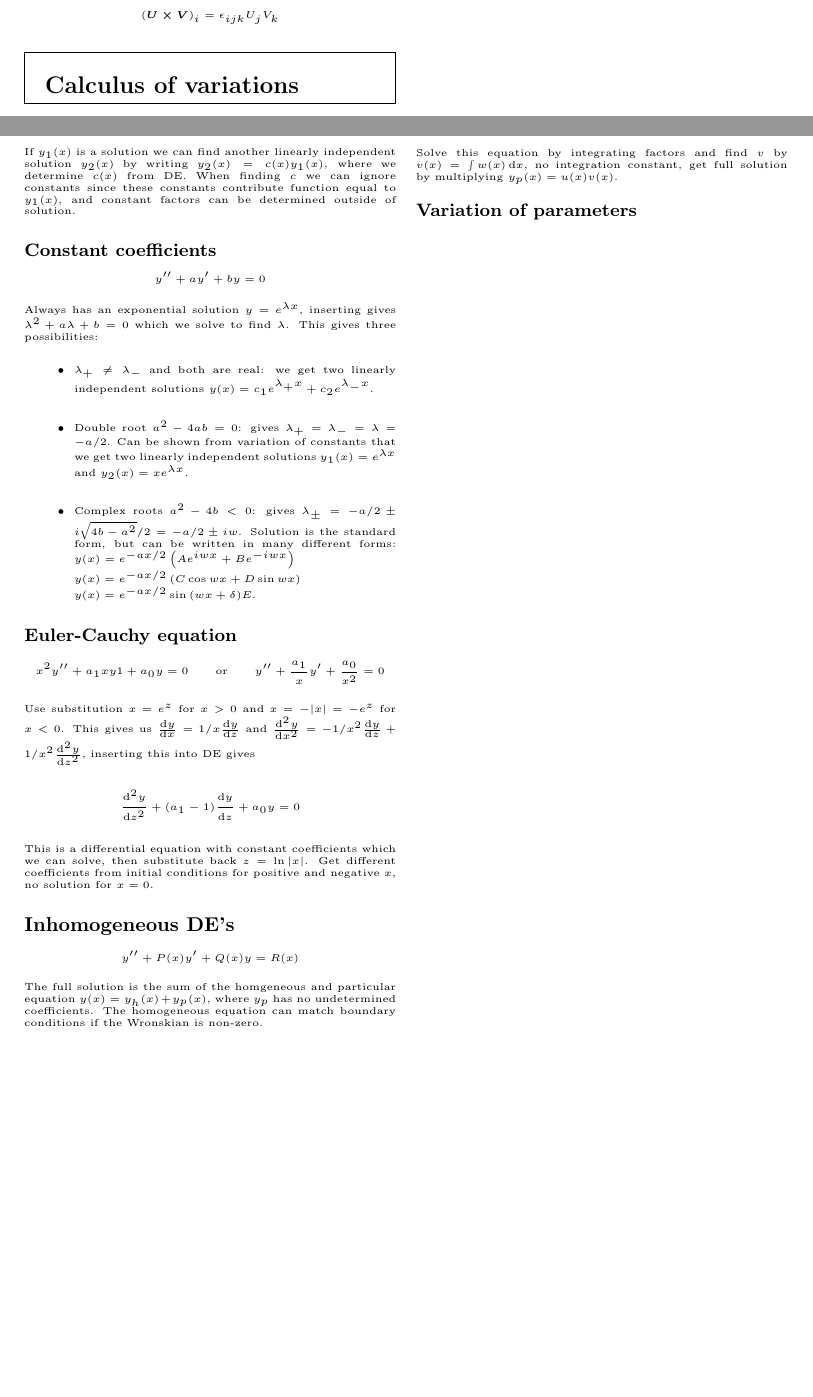
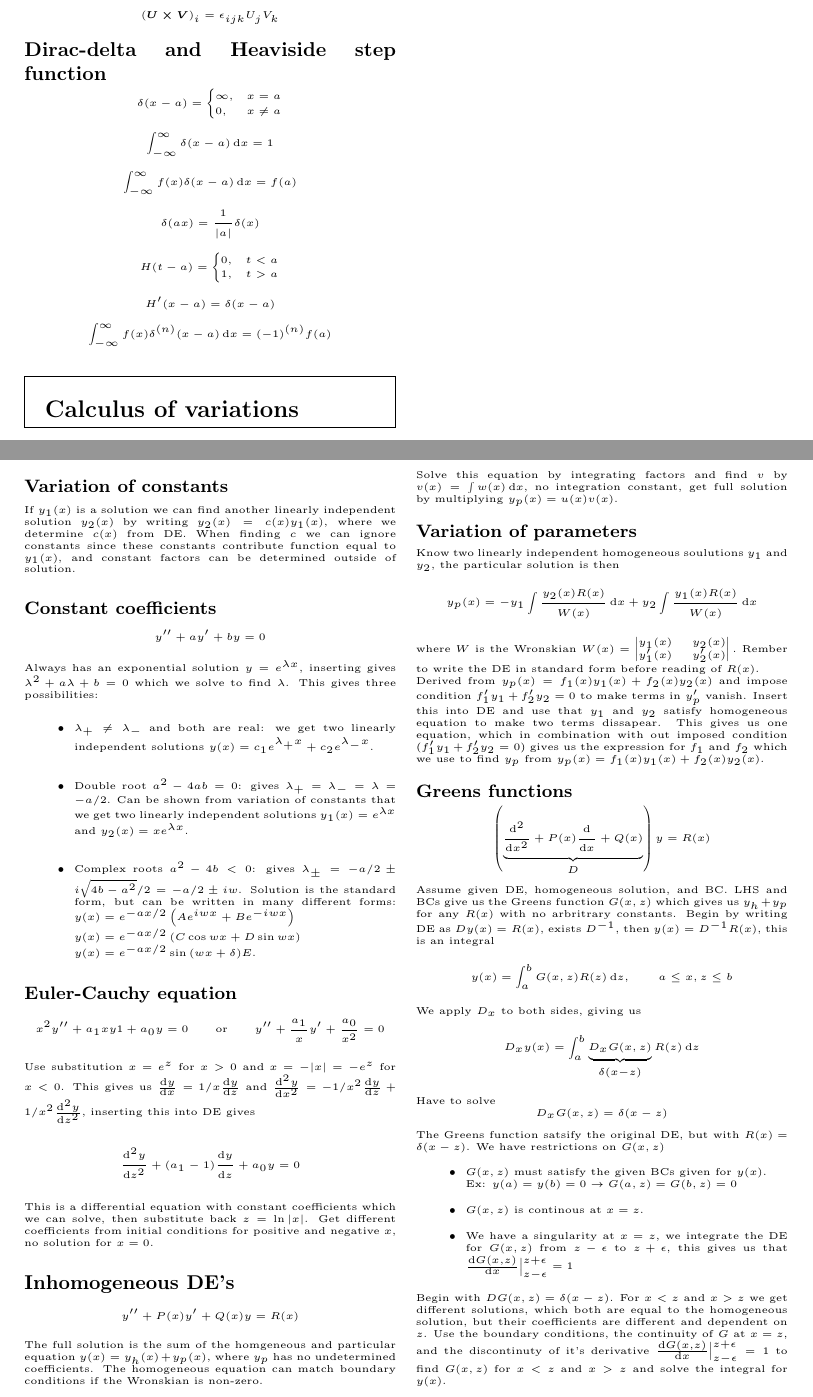
Before and after one commit to ivarhaugerud/FYS3140, a LaTeX document (formula_sheet/formula_sheet_FYS3140.tex): two parts of pages 2 and 3 of 3, joined at a grey line, cut so that both start at the same text, the shorter picture padded with empty space. Compiled offline with pdfLaTeX.

Commit message:
wrote up until Greens functions

```diff
--- a/formula_sheet/formula_sheet_FYS3140.tex
+++ b/formula_sheet/formula_sheet_FYS3140.tex
@@ -227,6 +227,25 @@ a_{31} & a_{32} & a_{33}
 
 $$ \left( \bm{\nabla} \cross \bm{V}\right)_i = \epsilon_{ijk}\pdv{V_k}{x_j}$$
 $$ \left( \bm{U} \cross \bm{V}\right)_i = \epsilon_{ijk}U_jV_k$$
+
+\subsubsection*{Dirac-delta and Heaviside step function}
+\[
+\delta(x-a)=\begin{cases}
+\infty, & x=a \\
+0, &  x\neq a
+\end{cases}\]
+$$ \int_{-\infty}^{\infty} \delta(x-a) \diff x = 1$$
+$$ \int_{-\infty}^{\infty} f(x) \delta(x-a) \diff x = f(a)$$
+$$ \delta(ax) = \frac{1}{\abs{a}}\delta(x)$$
+\[
+H(t-a)=\begin{cases}
+0, & t<a\\
+1, & t>a
+\end{cases}\]
+$$ H'(x-a) = \delta(x-a) $$
+$$ \int_{-\infty}^{\infty} f(x) \delta^{(n)}(x-a) \diff x = (-1)^{(n)}f(a)$$
+
+
 
 \begin{mdframed}
 \subsection*{Calculus of variations}
@@ -320,6 +339,32 @@ $$ w + \left(\frac{2u'}{u}+P\right)w = \frac{R}{u}$$
 Solve this equation by integrating factors and find $v$ by $v(x) = \int w(x) \diff x$, no integration constant, get full solution by multiplying $y_p(x) = u(x)v(x)$.
 
 \subsubsection*{\small Variation of parameters}
+Know two linearly independent homogeneous soulutions $y_1$ and $y_2$, the particular solution is then
+$$ y_p(x) = -y_1 \int \frac{y_2(x)R(x)}{W(x)} \diff x + y_2 \int \frac{y_1(x) R(x)}{W(x)}\diff x$$
+where $W$ is the Wronskian $W(x) = \begin{vmatrix} y_1(x)  & y_2(x)\\ y_1'(x) & y_2'(x) \end{vmatrix}.$ Rember to write the DE in standard form before reading of $R(x)$. \\
+Derived from $y_p(x) = f_1(x)y_1(x) + f_2(x)y_2(x)$ and impose condition $f_1'y_1 + f_2'y_2 = 0$ to make terms in $y_p'$ vanish. Insert this into DE and use that $y_1$ and $y_2$ satisfy homogeneous equation to make two terms dissapear. This gives us one equation, which in combination with out imposed condition ($f_1'y_1 + f_2'y_2 = 0$) gives us the expression for $f_1$ and $f_2$ which we use to find $y_p$ from $y_p(x) = f_1(x)y_1(x) + f_2(x)y_2(x)$.
+
+\subsubsection*{\small Greens functions}
+$$ \left(\underbrace{\dv[2]{}{x} + P(x)\dv{}{x} + Q(x)}_{D}\right)y = R(x) $$
+Assume given DE, homogeneous solution, and BC. LHS and BCs give us the Greens function $G(x,z)$ which gives us $y_h + y_p$ for any $R(x)$ with no arbritrary constants. Begin by writing DE as $Dy(x)=R(x)$, exists $D^{-1}$, then $y(x) = D^{-1}R(x)$, this is an integral $$y(x) = \int_a^b G(x,z)R(z)\diff z, \qquad a \leq x, z \leq b$$
+We apply $D_x$ to both sides, giving us
+$$D_xy(x) = \int_a^b \underbrace{D_xG(x,z)}_{\delta(x-z)}R(z)\diff z$$
+Have to solve
+$$ D_xG(x,z) = \delta(x-z)$$
+The Greens function satsify the original DE, but with $R(x) = \delta(x-z)$. We have restrictions on $G(x,z)$
+\begin{itemize}
+  \item $G(x,z)$ must satisfy the given BCs given for $y(x)$.\\ Ex: $y(a)=y(b)=0 \rightarrow G(a,z) = G(b,z)=0$
+  \item $G(x,z)$ is continous at $x=z$.
+  \item We have a singularity at $x=z$, we integrate the DE for $G(x,z)$ from $z-\epsilon$ to $z+\epsilon$, this gives us that $\dv{G(x,z)}{x}\Big|_{z-\epsilon}^{z+\epsilon} = 1$
+\end{itemize}
+Begin with $DG(x,z)=\delta(x-z)$. For $x<z$ and $x>z$ we get different solutions, which both are equal to the homogeneous solution, but their coefficients are different and dependent on $z$. Use the boundary conditions, the continuity of $G$ at $x=z$, and the discontinuty of it's derivative $\dv{G(x,z)}{x}\Big|_{z-\epsilon}^{z+\epsilon} = 1$ to find $G(x,z)$ for $x<z$ and $x>z$ and solve the integral for $y(x)$.
+
+
+
+
+
+
+
 
 
 \end{multicols*}
```
Also changed, not shown: formula_sheet/formula_sheet_FYS3140.pdf, formula_sheet/formula_sheet_FYS3140.tex (2 more changed lines), 3 other files.
